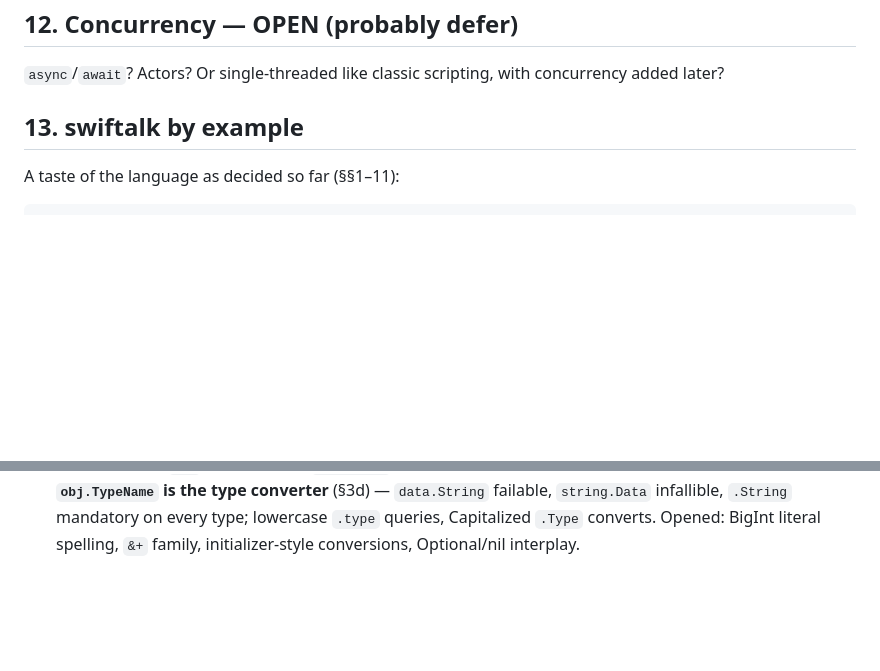
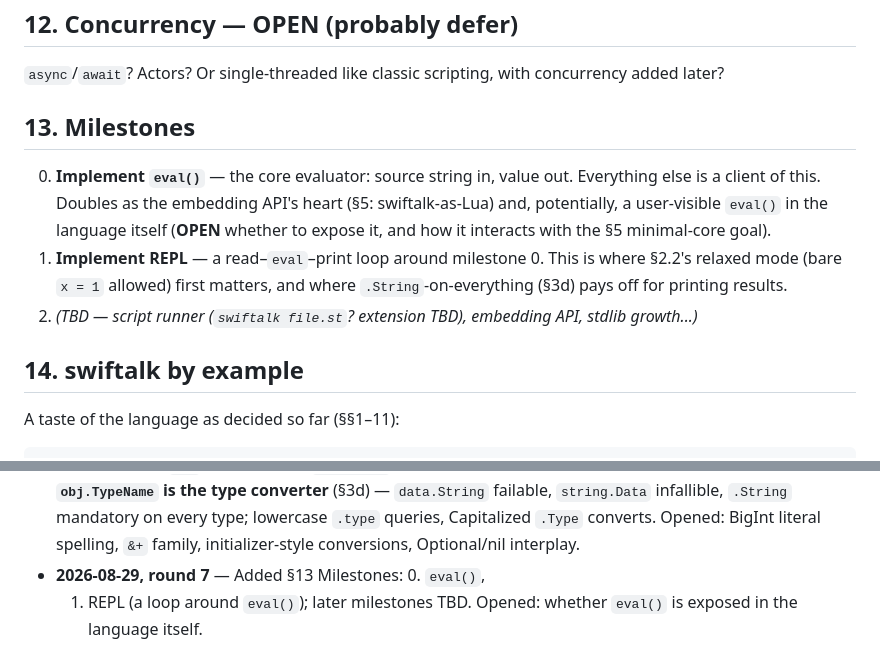
Before and after one commit to dankogai/swiftalk, a Markdown page: Design.md, 2 parts joined by grey strips. GitHub-like rendering; blank space fills up the shorter version.

Commit message:
Add milestones: 0. eval(), 1. REPL
The REPL is a thin read-eval-print loop around the milestone-0
evaluator, which also serves as the heart of the embedding API.
Later milestones left TBD.

Co-Authored-By: Claude Fable 5 <noreply@anthropic.com>

```diff
--- a/Design.md
+++ b/Design.md
@@ -311,7 +311,21 @@ O(1) indexing.
 `async`/`await`? Actors? Or single-threaded like classic scripting, with
 concurrency added later?
 
-## 13. swiftalk by example
+## 13. Milestones
+
+0. **Implement `eval()`** — the core evaluator: source string in, value
+   out. Everything else is a client of this. Doubles as the embedding
+   API's heart (§5: swiftalk-as-Lua) and, potentially, a user-visible
+   `eval()` in the language itself (**OPEN** whether to expose it, and
+   how it interacts with the §5 minimal-core goal).
+1. **Implement REPL** — a read–`eval`–print loop around milestone 0.
+   This is where §2.2's relaxed mode (bare `x = 1` allowed) first
+   matters, and where `.String`-on-everything (§3d) pays off for
+   printing results.
+2. *(TBD — script runner (`swiftalk file.st`? extension TBD), embedding
+   API, stdlib growth...)*
+
+## 14. swiftalk by example
 
 A taste of the language as decided so far (§§1–11):
 
@@ -417,3 +431,6 @@ let text   = bytes.String                     // String? — bytes may not be te
   queries, Capitalized `.Type` converts. Opened: BigInt literal
   spelling, `&+` family, initializer-style conversions, Optional/nil
   interplay.
+* **2026-08-29, round 7** — Added §13 Milestones: 0. `eval()`,
+  1. REPL (a loop around `eval()`); later milestones TBD. Opened:
+  whether `eval()` is exposed in the language itself.
```
